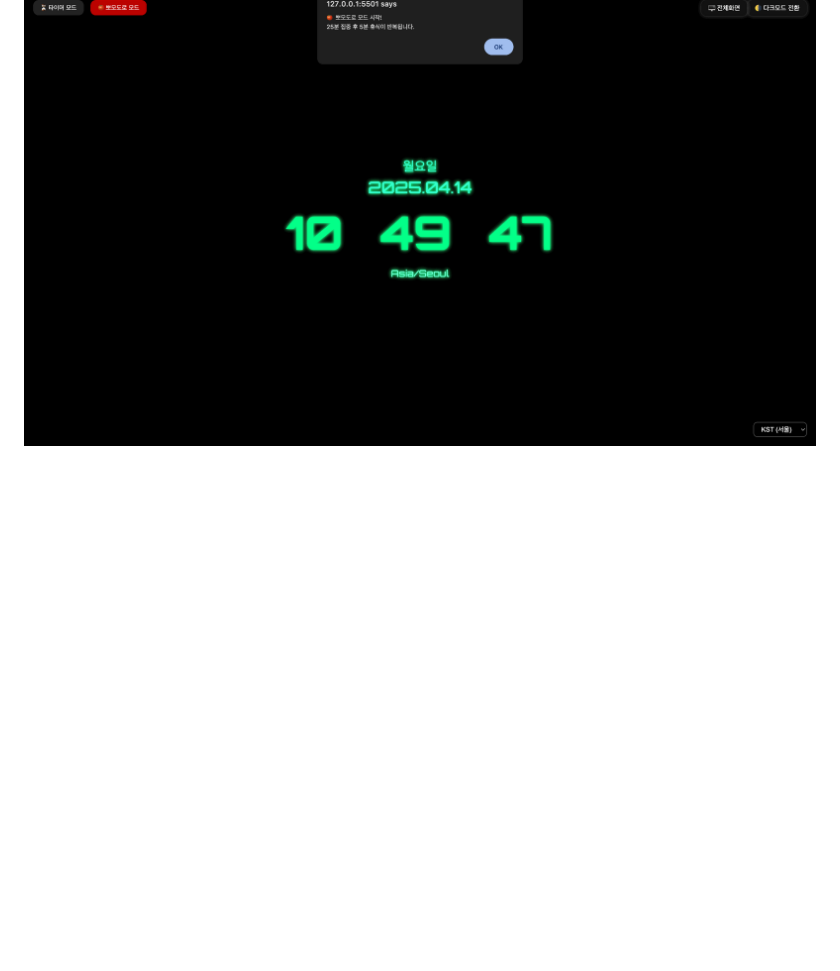
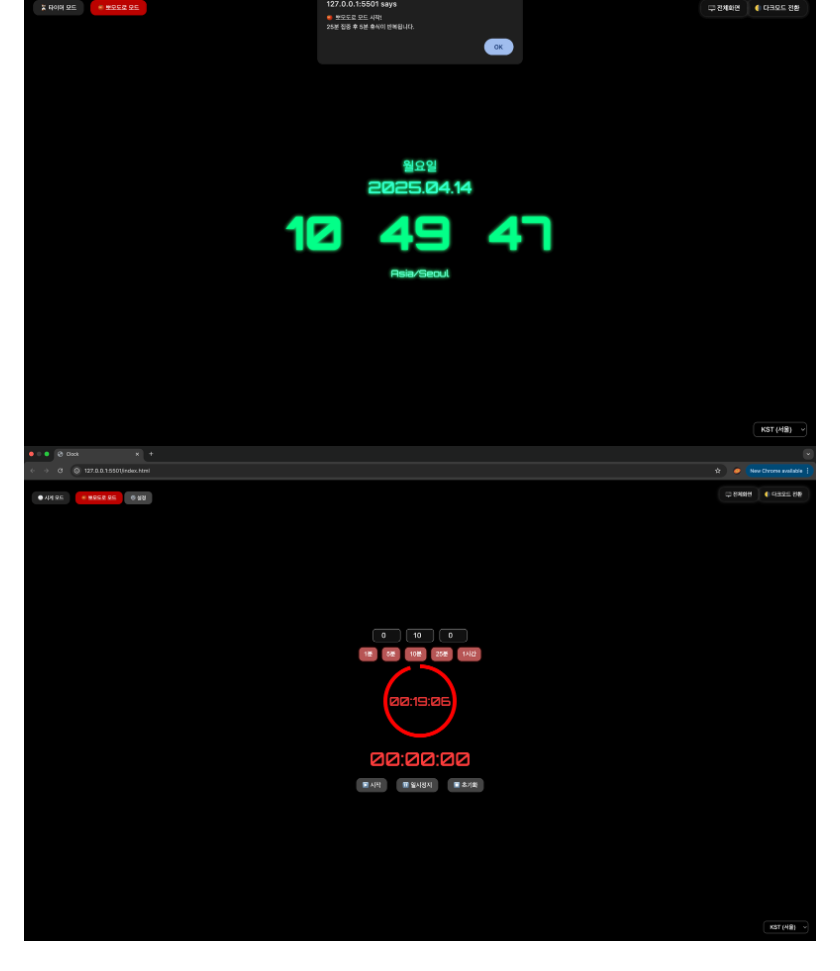
Before and after one commit to cogito30/js_clock, a Markdown page: README.md, the part around the change. Rendered like a GitHub page; pictures changed too: result/result11.png (added); blank space fills up the shorter version.

```diff
--- a/README.md
+++ b/README.md
@@ -31,3 +31,4 @@ git clone https://github.com/cogito30/js_clock2.git
 ![Clock 결과물8](./result/result8.png)
 ![Clock 결과물9](./result/result9.png)
 ![Clock 결과물10](./result/result10.gif)
+![Clock 결과물11](./result/result11.png)
```
Also changed, not shown: 3 other files.
